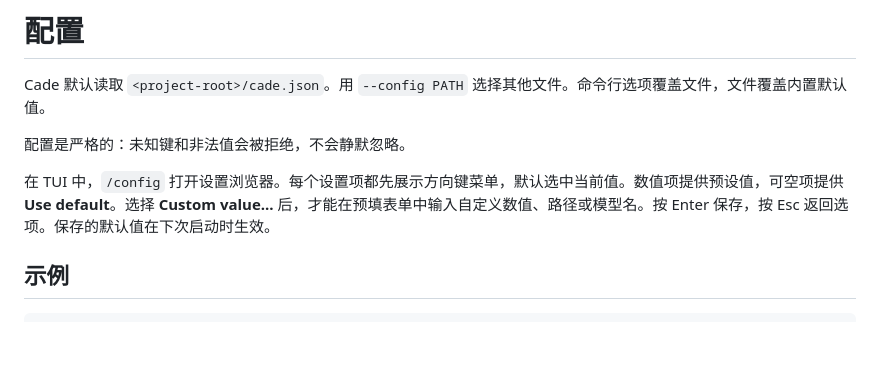
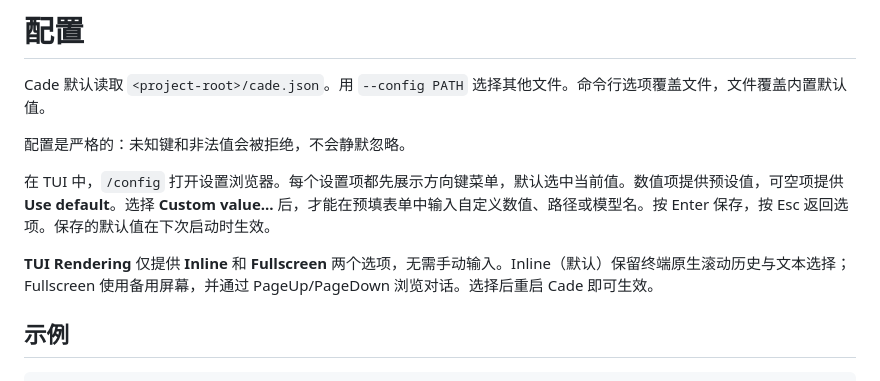
Before and after one commit to reddishJade/CadeMini, a Markdown page: docs/zh/configuration.md, the part around the change. Drawn GitHub-style; blank space fills up the shorter version.

Commit message:
docs(tui): describe native Inline/Fullscreen renderer selection

```diff
--- a/docs/zh/configuration.md
+++ b/docs/zh/configuration.md
@@ -5,6 +5,8 @@ Cade 默认读取 `<project-root>/cade.json`。用 `--config PATH` 选择其他
 配置是严格的：未知键和非法值会被拒绝，不会静默忽略。
 
 在 TUI 中，`/config` 打开设置浏览器。每个设置项都先展示方向键菜单，默认选中当前值。数值项提供预设值，可空项提供 **Use default**。选择 **Custom value...** 后，才能在预填表单中输入自定义数值、路径或模型名。按 Enter 保存，按 Esc 返回选项。保存的默认值在下次启动时生效。
+
+**TUI Rendering** 仅提供 **Inline** 和 **Fullscreen** 两个选项，无需手动输入。Inline（默认）保留终端原生滚动历史与文本选择；Fullscreen 使用备用屏幕，并通过 PageUp/PageDown 浏览对话。选择后重启 Cade 即可生效。
 
 ## 示例
 
```
